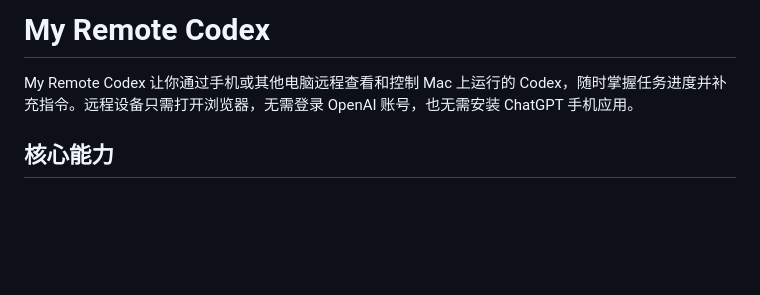
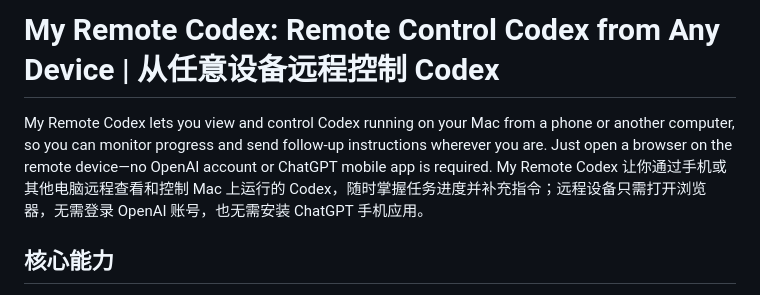
Before and after one commit to haoming06/MyRemoteCodex, a Markdown page: README.md, the part around the change. Rendered like a GitHub page; blank space fills up the shorter version.

Commit message:
docs: make README introduction bilingual

```diff
--- a/README.md
+++ b/README.md
@@ -1,6 +1,6 @@
-# My Remote Codex
+# My Remote Codex: Remote Control Codex from Any Device | 从任意设备远程控制 Codex
 
-My Remote Codex 让你通过手机或其他电脑远程查看和控制 Mac 上运行的 Codex，随时掌握任务进度并补充指令。远程设备只需打开浏览器，无需登录 OpenAI 账号，也无需安装 ChatGPT 手机应用。
+My Remote Codex lets you view and control Codex running on your Mac from a phone or another computer, so you can monitor progress and send follow-up instructions wherever you are. Just open a browser on the remote device—no OpenAI account or ChatGPT mobile app is required. My Remote Codex 让你通过手机或其他电脑远程查看和控制 Mac 上运行的 Codex，随时掌握任务进度并补充指令；远程设备只需打开浏览器，无需登录 OpenAI 账号，也无需安装 ChatGPT 手机应用。
 
 ## 核心能力
 
```
